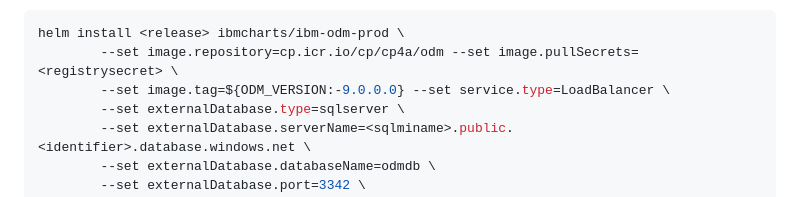
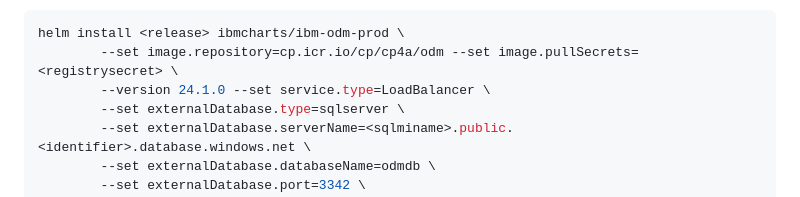
Before and after one commit to DecisionsDev/odm-docker-kubernetes, a Markdown page: platform/azure/README-Azure-SQL-MI.md, the part around the change. Drawn GitHub-style.

````diff
--- a/platform/azure/README-Azure-SQL-MI.md
+++ b/platform/azure/README-Azure-SQL-MI.md
@@ -54,7 +54,7 @@ Then you can deploy ODM with:
 ```bash
 helm install <release> ibmcharts/ibm-odm-prod \
         --set image.repository=cp.icr.io/cp/cp4a/odm --set image.pullSecrets=<registrysecret> \
-        --set image.tag=${ODM_VERSION:-9.0.0.0} --set service.type=LoadBalancer \
+        --version 24.1.0 --set service.type=LoadBalancer \
         --set externalDatabase.type=sqlserver \
         --set externalDatabase.serverName=<sqlminame>.public.<identifier>.database.windows.net \
         --set externalDatabase.databaseName=odmdb \
````
Also changed, not shown: platform/eks/README-ECR.md (+0 -23 lines).
